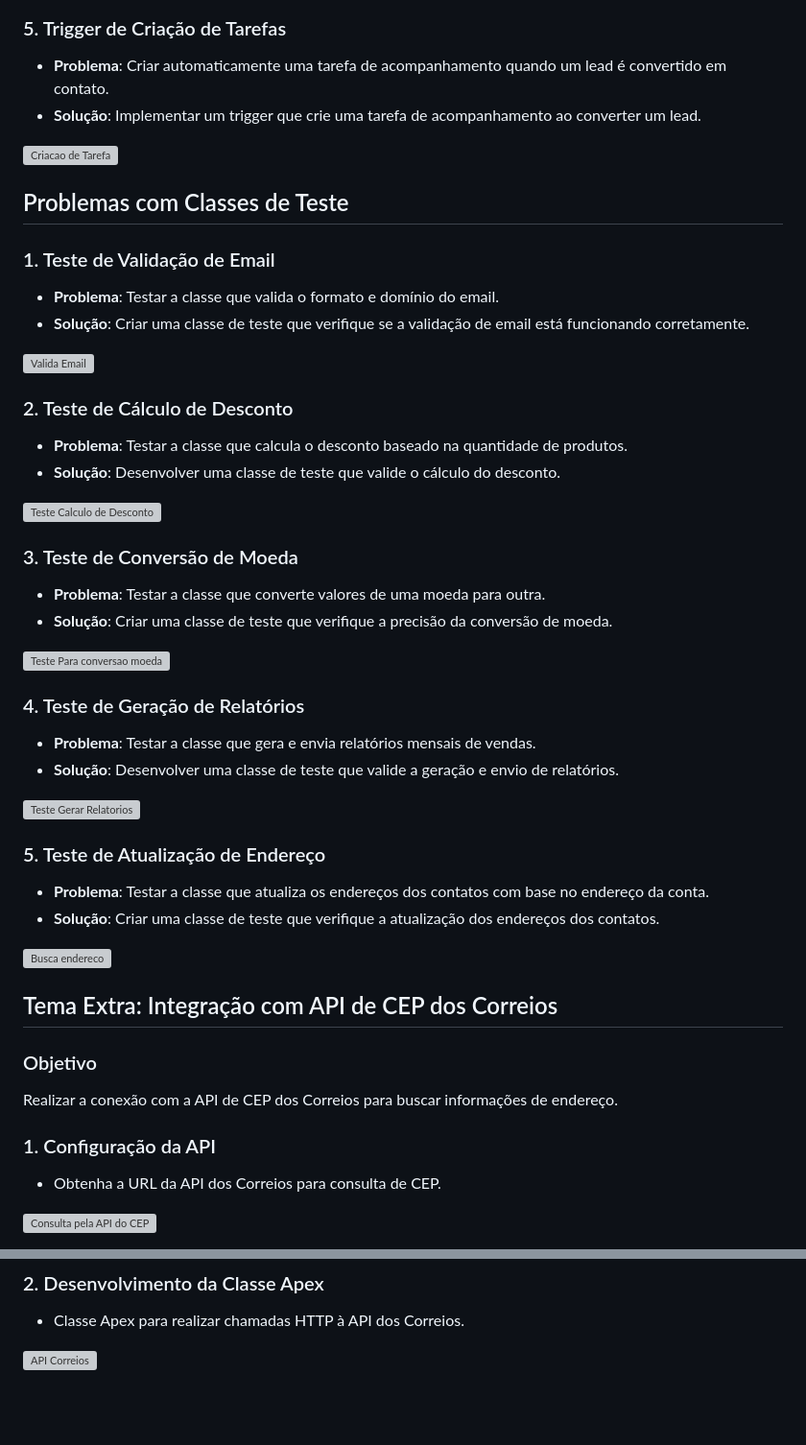
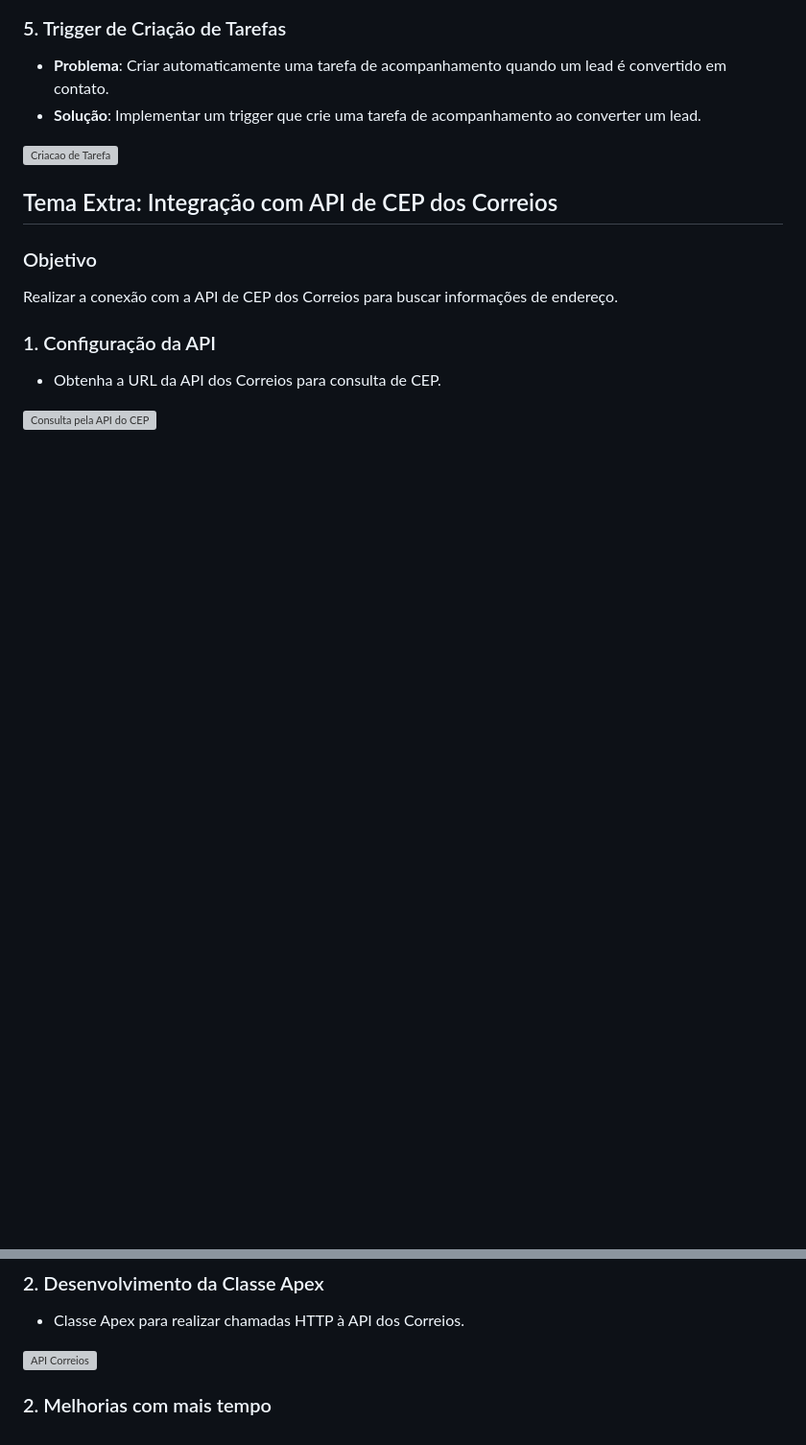
Before and after one commit to PauloPeixotoo/Salesforce-vs14-back, a Markdown page: 04-SalesForce/SalesForce-TechCorp/README.md, 2 parts joined by grey strips. Shown at 96% size. Rendered like a GitHub page; blank space fills up the shorter version; grey boxes are pictures that could not be loaded.

Commit message:
Ajuste Readme

```diff
--- a/04-SalesForce/SalesForce-TechCorp/README.md
+++ b/04-SalesForce/SalesForce-TechCorp/README.md
@@ -157,43 +142,6 @@ A TechCorp é uma empresa fictícia de tecnologia que desenvolve soluções inov
 
 ![Criacao de Tarefa](assets/image-24.png)
 
-## Problemas com Classes de Teste
-
-### 1. Teste de Validação de Email
-
-- **Problema**: Testar a classe que valida o formato e domínio do email.
-- **Solução**: Criar uma classe de teste que verifique se a validação de email está funcionando corretamente.
-
-![Valida Email](assets/image-25.png)
-
-### 2. Teste de Cálculo de Desconto
-
-- **Problema**: Testar a classe que calcula o desconto baseado na quantidade de produtos.
-- **Solução**: Desenvolver uma classe de teste que valide o cálculo do desconto.
-
-![Teste Calculo de Desconto](assets/image-26.png)
-
-### 3. Teste de Conversão de Moeda
-
-- **Problema**: Testar a classe que converte valores de uma moeda para outra.
-- **Solução**: Criar uma classe de teste que verifique a precisão da conversão de moeda.
-
-![Teste Para conversao moeda](assets/image.png)
-
-### 4. Teste de Geração de Relatórios
-
-- **Problema**: Testar a classe que gera e envia relatórios mensais de vendas.
-- **Solução**: Desenvolver uma classe de teste que valide a geração e envio de relatórios.
-
-![Teste Gerar Relatorios](assets/image-27.png)
-
-### 5. Teste de Atualização de Endereço
-
-- **Problema**: Testar a classe que atualiza os endereços dos contatos com base no endereço da conta.
-- **Solução**: Criar uma classe de teste que verifique a atualização dos endereços dos contatos.
-
-![Busca endereco](image.png)
-
 ## Tema Extra: Integração com API de CEP dos Correios
 
 ### Objetivo
@@ -211,3 +159,7 @@ Realizar a conexão com a API de CEP dos Correios para buscar informações de e
 - Classe Apex para realizar chamadas HTTP à API dos Correios.
 
 ![API Correios](assets/image-29.png)
+
+### 2. Melhorias com mais tempo
+
+##
```
Also changed, not shown: other parts of 04-SalesForce/SalesForce-TechCorp/README.md (+0 -15 lines).
